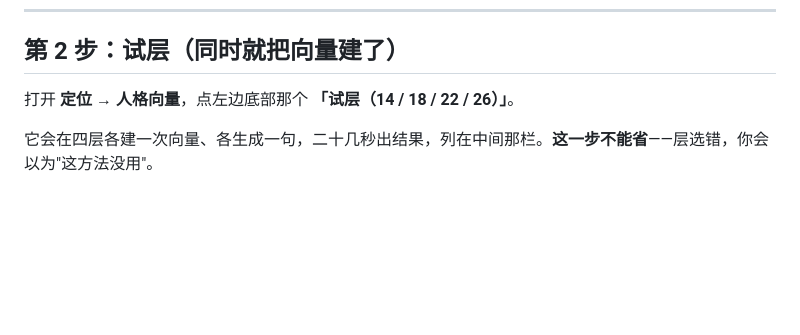
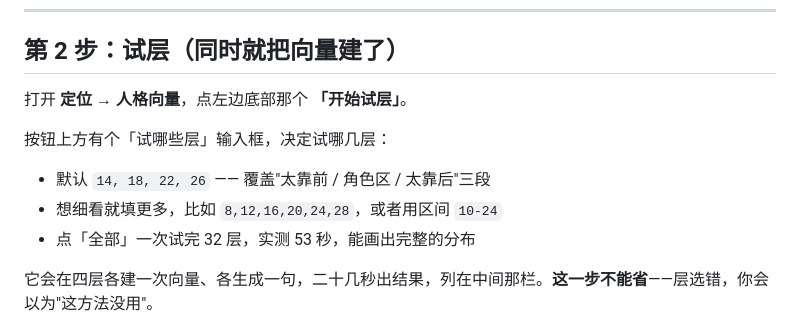
Before and after one commit to TTDiang2/TT_Persona, a Markdown page: TUTORIAL.md, the part around the change. Rendered like a GitHub page; blank space fills up the shorter version.

```diff
--- a/TUTORIAL.md
+++ b/TUTORIAL.md
@@ -89,7 +89,13 @@ D:/AI/LLM/venv/Scripts/python.exe app/verify.py
 
 ## 第 2 步：试层（同时就把向量建了）
 
-打开 **定位 → 人格向量**，点左边底部那个 **「试层（14 / 18 / 22 / 26）」**。
+打开 **定位 → 人格向量**，点左边底部那个 **「开始试层」**。
+
+按钮上方有个「试哪些层」输入框，决定试哪几层：
+
+- 默认 `14, 18, 22, 26` —— 覆盖"太靠前 / 角色区 / 太靠后"三段
+- 想细看就填更多，比如 `8,12,16,20,24,28`，或者用区间 `10-24`
+- 点「全部」一次试完 32 层，实测 53 秒，能画出完整的分布
 
 它会在四层各建一次向量、各生成一句，二十几秒出结果，列在中间那栏。**这一步不能省**——层选错，你会以为"这方法没用"。
 
```
Also changed, not shown: AGENTS.md (+1 -1 lines), README.md (+3 -3 lines), docs/screenshots/locate-custom.png (added), docs/screenshots/locate-layers.png (added), 2 other files.
